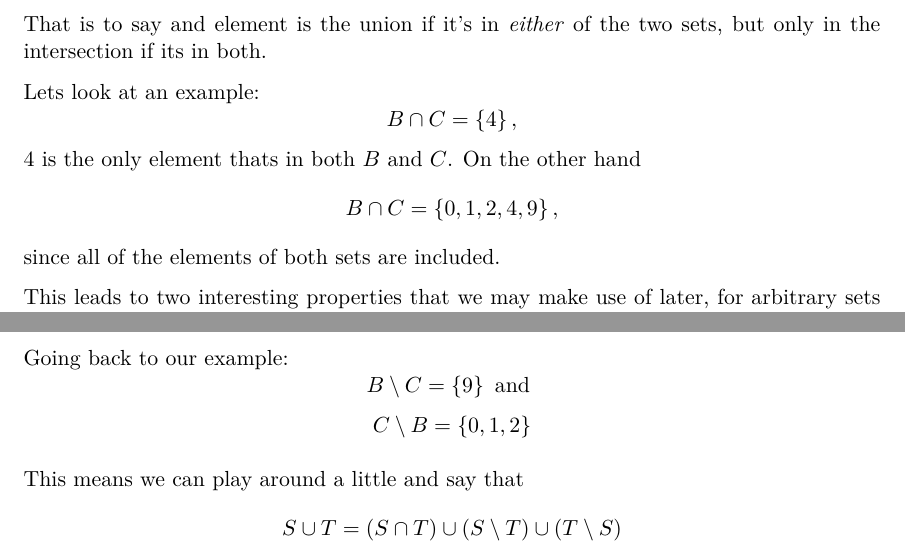
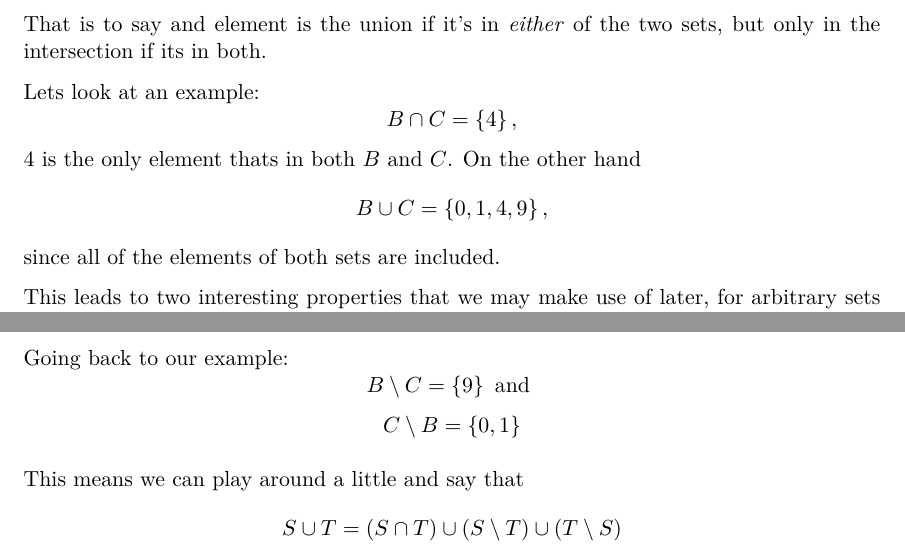
Before and after one commit to deblasiolab/02-680_Documents, a LaTeX document (Notes/02_Sets_Operations_Functions.tex): two parts of page 3 of 6, joined at a grey line, cut so that both start at the same text. The pictures show the PDF file Notes/02_Sets_Operations_Functions.pdf that the author committed with the source.

Commit message:
Sets typos

```diff
--- a/Notes/02_Sets_Operations_Functions.tex
+++ b/Notes/02_Sets_Operations_Functions.tex
@@ -113,7 +113,7 @@ B \cap C = \left\{4\right\},
 $4$ is the only element thats in both $B$ and $C$.
 On the other hand
 \[
-B \cap C = \left\{0,1,2,4,9\right\},
+B \cup C = \left\{0,1,4,9\right\},
 \]
 since all of the elements of both sets are included.
 
@@ -137,7 +137,7 @@ Going back to our example:
 \[
 B \setminus C = \left\{9\right\}\textnormal{ and }
 \] \[
-C \setminus B = \left\{0,1,2\right\}
+C \setminus B = \left\{0,1\right\}
 \]
 
 This means we can play around a little and say that
```
Also changed, not shown: Notes/02_Sets_Operations_Functions.pdf.
